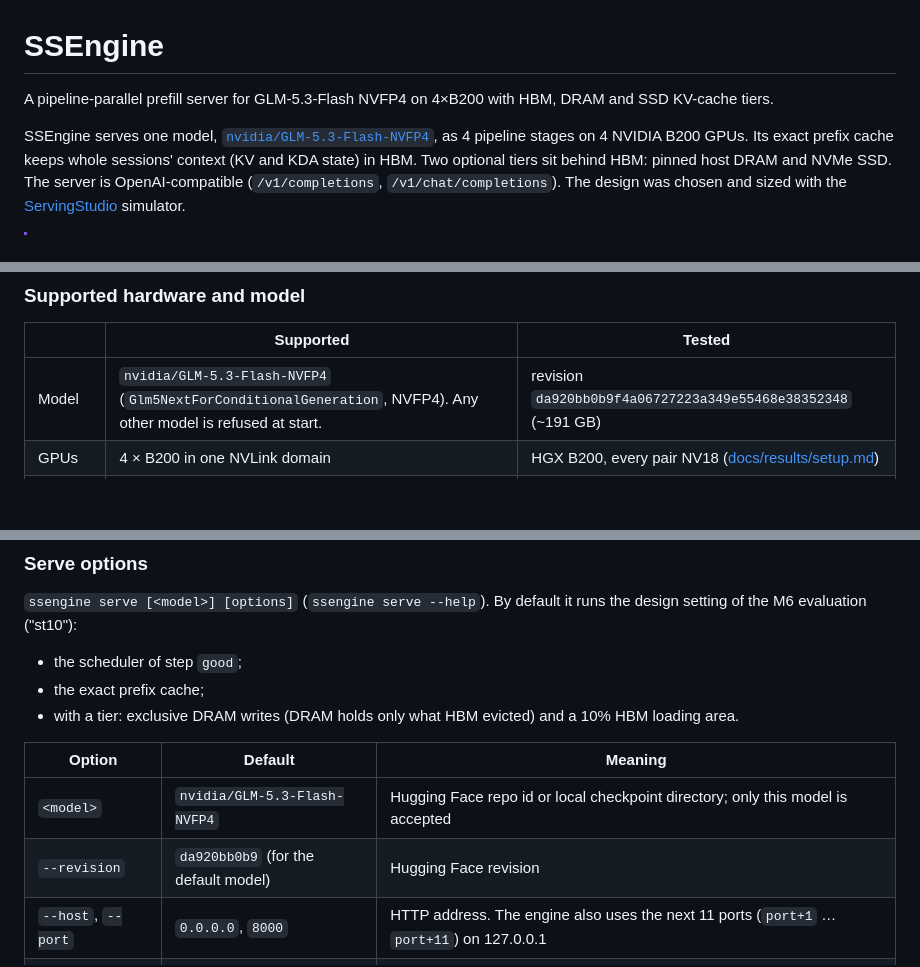
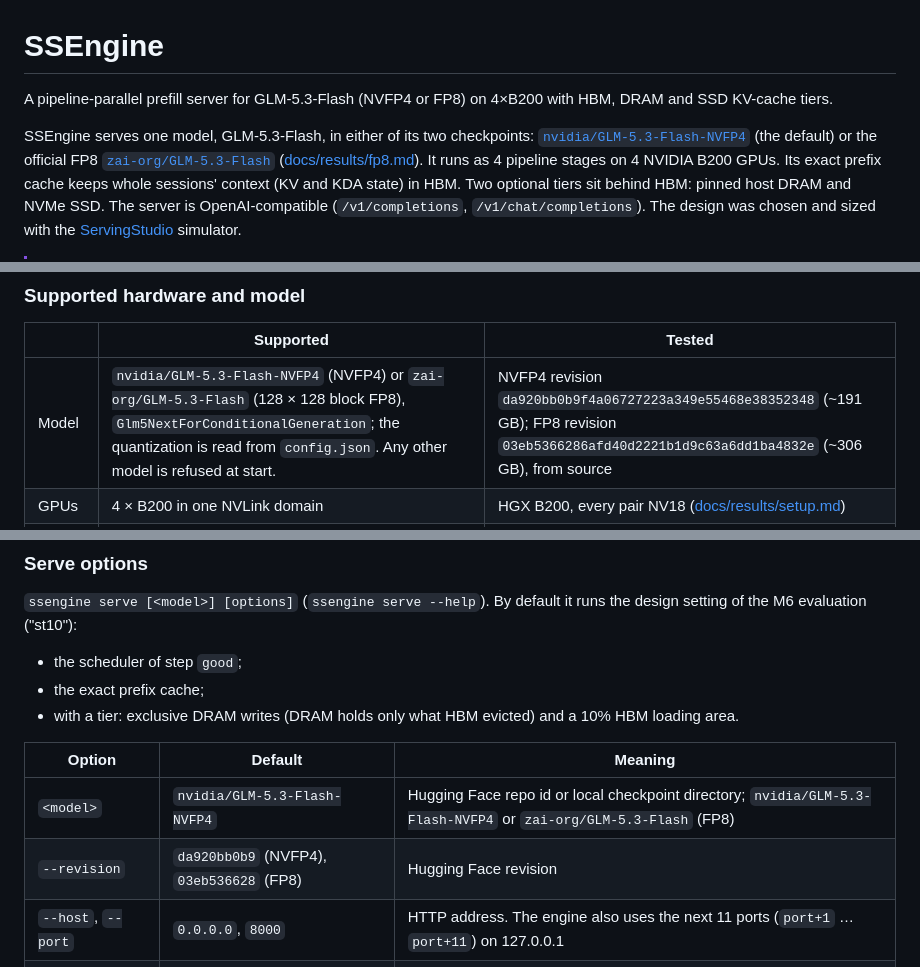
Before and after one commit to SyFI-ServingStudio/SSEngine-GLM5.3-Flash, a Markdown page: README.md, 3 parts joined by grey strips. GitHub-like rendering; blank space fills up the shorter version.

Commit message:
docs: serve the FP8 checkpoint (README) and its results vs NVFP4 (docs/results/fp8.md)
Co-Authored-By: Claude Opus 5.5 <noreply@anthropic.com>

```diff
--- a/README.md
+++ b/README.md
@@ -1,8 +1,10 @@
 # SSEngine
 
-A pipeline-parallel prefill server for GLM-5.3-Flash NVFP4 on 4×B200 with HBM, DRAM and SSD KV-cache tiers.
+A pipeline-parallel prefill server for GLM-5.3-Flash (NVFP4 or FP8) on 4×B200 with HBM, DRAM and SSD KV-cache tiers.
 
-SSEngine serves one model, [`nvidia/GLM-5.3-Flash-NVFP4`](https://huggingface.co/nvidia/GLM-5.3-Flash-NVFP4), as
+SSEngine serves one model, GLM-5.3-Flash, in either of its two checkpoints:
+[`nvidia/GLM-5.3-Flash-NVFP4`](https://huggingface.co/nvidia/GLM-5.3-Flash-NVFP4) (the default) or the official FP8
+[`zai-org/GLM-5.3-Flash`](https://huggingface.co/zai-org/GLM-5.3-Flash) ([docs/results/fp8.md](docs/results/fp8.md)). It runs as
 4 pipeline stages on 4 NVIDIA B200 GPUs. Its exact prefix cache keeps whole sessions' context (KV and KDA state) in
 HBM. Two optional tiers sit behind HBM: pinned host DRAM and NVMe SSD. The server is OpenAI-compatible
 (`/v1/completions`, `/v1/chat/completions`). The design was chosen and sized with the
@@ -59,7 +61,7 @@ smaller-HBM settings. The baselines' setup is in [docs/results/vllm_baselines.md
 
 | | Supported | Tested |
 |---|---|---|
-| Model | `nvidia/GLM-5.3-Flash-NVFP4` (`Glm5NextForConditionalGeneration`, NVFP4). Any other model is refused at start. | revision `da920bb0b9f4a06727223a349e55468e38352348` (~191 GB) |
+| Model | `nvidia/GLM-5.3-Flash-NVFP4` (NVFP4) or `zai-org/GLM-5.3-Flash` (128 × 128 block FP8), `Glm5NextForConditionalGeneration`; the quantization is read from `config.json`. Any other model is refused at start. | NVFP4 revision `da920bb0b9f4a06727223a349e55468e38352348` (~191 GB); FP8 revision `03eb5366286afd40d2221b1d9c63a6dd1ba4832e` (~306 GB), from source |
 | GPUs | 4 × B200 in one NVLink domain | HGX B200, every pair NV18 ([docs/results/setup.md](docs/results/setup.md)) |
 | Driver / CUDA | driver ≥ 580, CUDA 13.0 | 580.178.04 |
 | OS | Linux x86_64 | Ubuntu 24.04 (the image); [docs/results/setup.md](docs/results/setup.md) has the host |
@@ -176,8 +179,8 @@ evaluation ("st10"):
 
 | Option | Default | Meaning |
 |---|---|---|
-| `<model>` | `nvidia/GLM-5.3-Flash-NVFP4` | Hugging Face repo id or local checkpoint directory; only this model is accepted |
-| `--revision` | `da920bb0b9` (for the default model) | Hugging Face revision |
+| `<model>` | `nvidia/GLM-5.3-Flash-NVFP4` | Hugging Face repo id or local checkpoint directory; `nvidia/GLM-5.3-Flash-NVFP4` or `zai-org/GLM-5.3-Flash` (FP8) |
+| `--revision` | `da920bb0b9` (NVFP4), `03eb536628` (FP8) | Hugging Face revision |
 | `--host`, `--port` | `0.0.0.0`, `8000` | HTTP address. The engine also uses the next 11 ports (`port+1` … `port+11`) on 127.0.0.1 |
 | `--served-model-name` | `<model>` as given | the model name of the API |
 | `--max-model-len` | 1,048,576 | longest prompt + 1; also capped by what the KV pool holds |
```
Also changed, not shown: other parts of README.md (+4 -2 lines), docs/results/fp8.md (added, +97 -0 lines).
